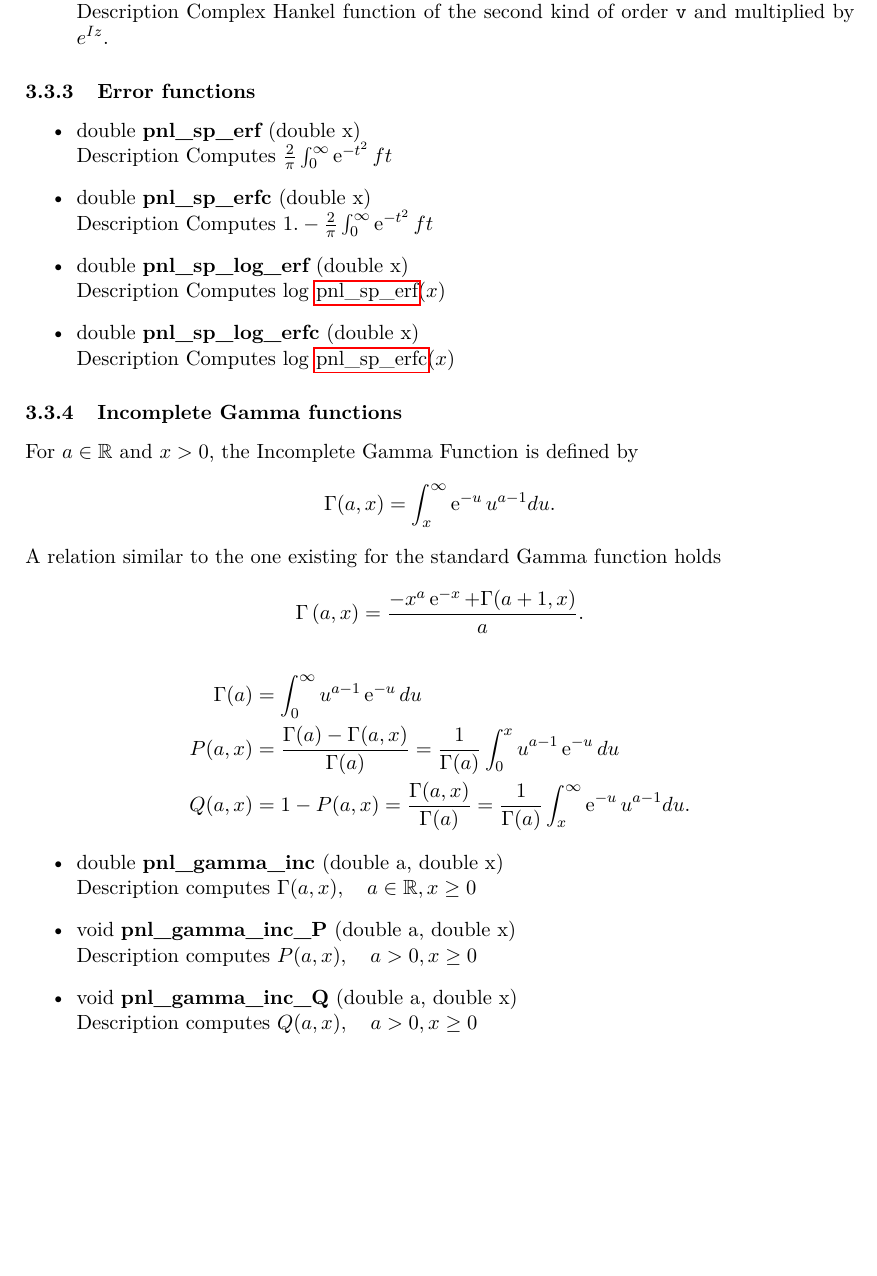
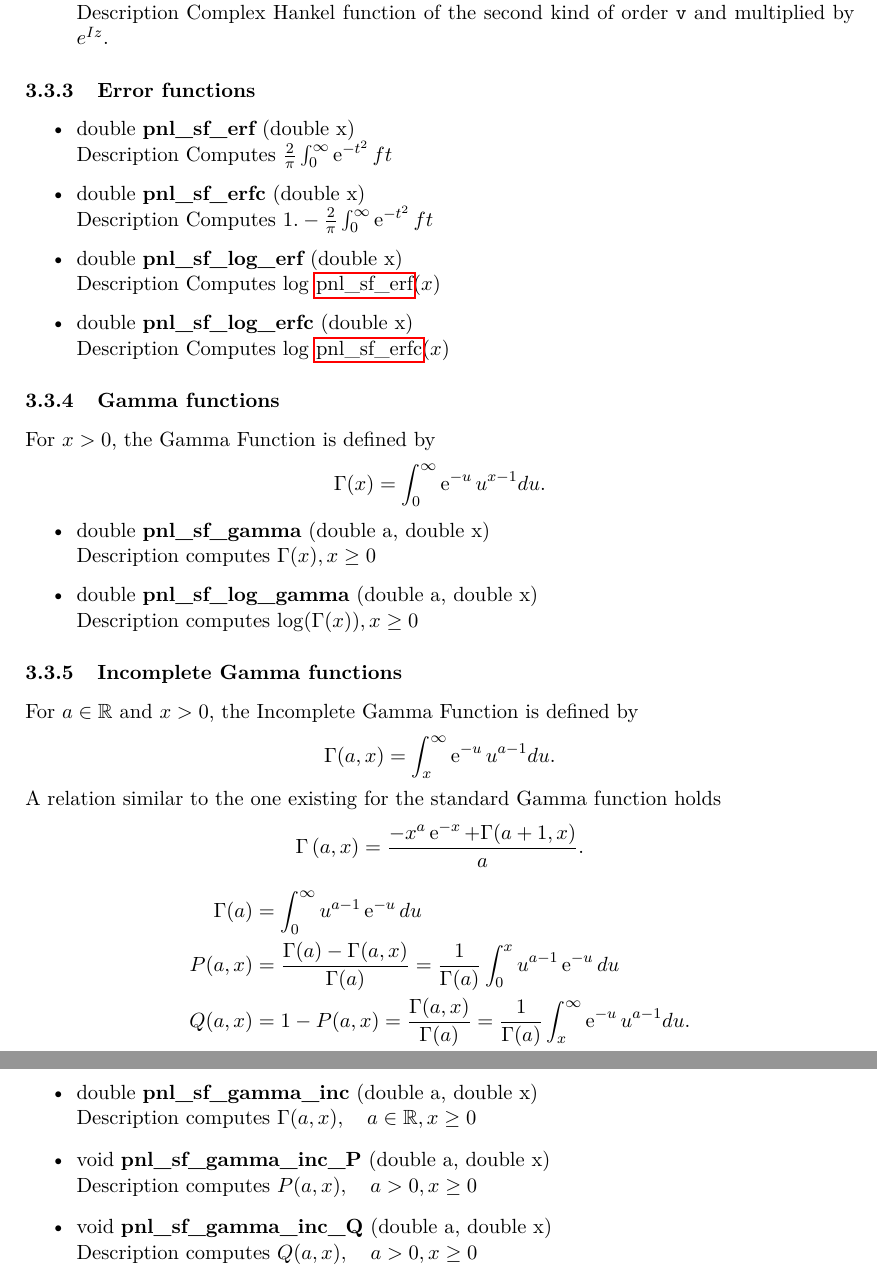
Before and after one commit to pnlnum/pnl, a LaTeX document (man/pnl-manual.tex, which reads man/mathematical_functions.tex): part of page 11 of 59 before the commit and two parts of pages 11 and 12 of 60 after it, the two joined at a grey line, cut so that both start at the same text, the shorter picture padded with empty space. Compiled offline with pdfLaTeX.

Commit message:
typos in fonction names
git-svn-id: svn+ssh://scm.gforge.inria.fr/svn/pnl/trunk@296 94367915-3dfb-0310-9a54-a1fefb3e5df9

```diff
--- a/man/mathematical_functions.tex
+++ b/man/mathematical_functions.tex
@@ -404,14 +404,28 @@ functions
 \subsubsection{Error functions}
 
 \begin{itemize}
-\item \describefun{double}{pnl_sp_erf}{double x}
+\item \describefun{double}{pnl_sf_erf}{double x}
   \sshortdescribe Computes $\frac{2}{\pi}\int_0^\infty \expp{-t^2} ft$
-\item \describefun{double}{pnl_sp_erfc}{double x}
+\item \describefun{double}{pnl_sf_erfc}{double x}
   \sshortdescribe Computes $1. - \frac{2}{\pi}\int_0^\infty \expp{-t^2} ft$
-\item \describefun{double}{pnl_sp_log_erf}{double x}
-  \sshortdescribe Computes $\log$ \reffun{pnl_sp_erf}$(x)$
-\item \describefun{double}{pnl_sp_log_erfc}{double x}
-  \sshortdescribe Computes $\log$ \reffun{pnl_sp_erfc}$(x)$
+\item \describefun{double}{pnl_sf_log_erf}{double x}
+  \sshortdescribe Computes $\log$ \reffun{pnl_sf_erf}$(x)$
+\item \describefun{double}{pnl_sf_log_erfc}{double x}
+  \sshortdescribe Computes $\log$ \reffun{pnl_sf_erfc}$(x)$
+\end{itemize}
+
+\subsubsection{Gamma functions}
+
+For $x>0$, the Gamma Function is defined by
+\begin{equation*}
+  \Gamma(x)=\int_0^{\infty} \expp{-u} u^{x-1} du.
+\end{equation*}
+
+\begin{itemize}
+\item \describefun{double}{pnl_sf_gamma}{double a, double x}
+  \sshortdescribe   computes $\Gamma(x), x \geq 0$
+\item \describefun{double}{pnl_sf_log_gamma}{double a, double x}
+  \sshortdescribe   computes $\log(\Gamma(x)), x \geq 0$
 \end{itemize}
 
 \subsubsection{Incomplete Gamma functions}
@@ -433,11 +447,11 @@ A relation similar to the one existing for the standard Gamma function holds
 \end{align*}
 
 \begin{itemize}
-\item \describefun{double}{pnl_gamma_inc}{double a, double x}
+\item \describefun{double}{pnl_sf_gamma_inc}{double a, double x}
   \sshortdescribe   computes $\Gamma(a, x), \quad a \in \R , x \geq 0$
-\item \describefun{void}{pnl_gamma_inc_P}{double a, double x}
+\item \describefun{void}{pnl_sf_gamma_inc_P}{double a, double x}
   \sshortdescribe  computes $P(a, x), \quad a > 0 , x \geq 0$
-\item \describefun{void}{pnl_gamma_inc_Q}{double a, double x}
+\item \describefun{void}{pnl_sf_gamma_inc_Q}{double a, double x}
   \sshortdescribe  computes $Q(a, x), \quad a > 0 , x \geq 0$
 \end{itemize}
 
```
